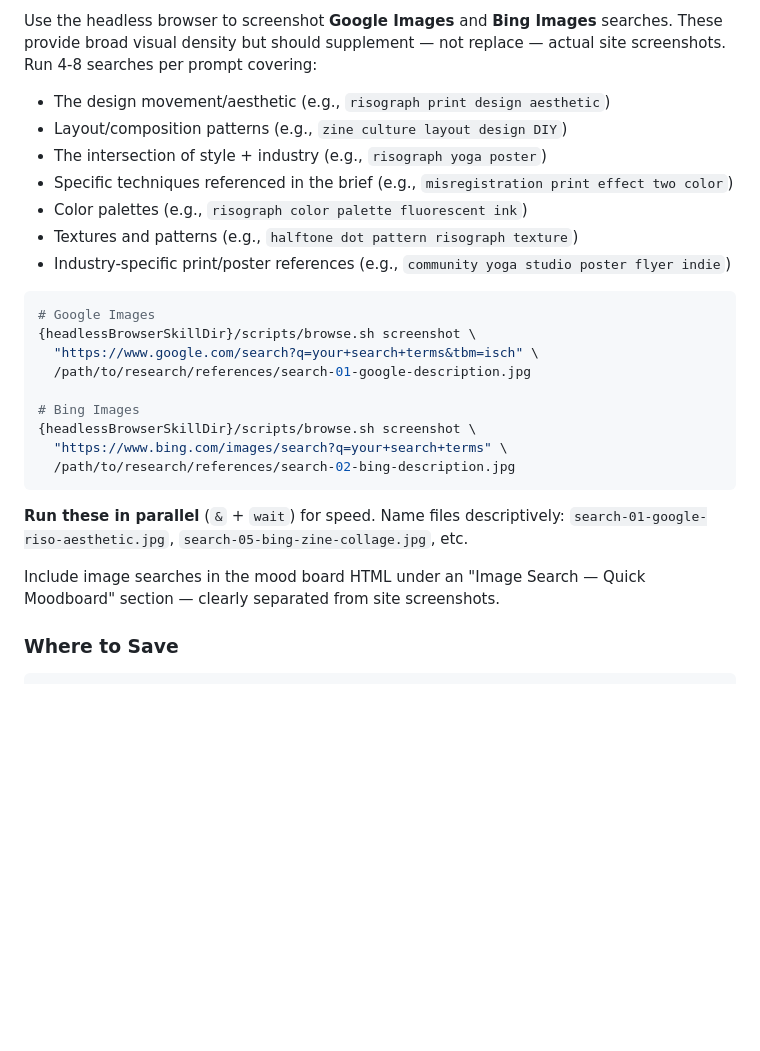
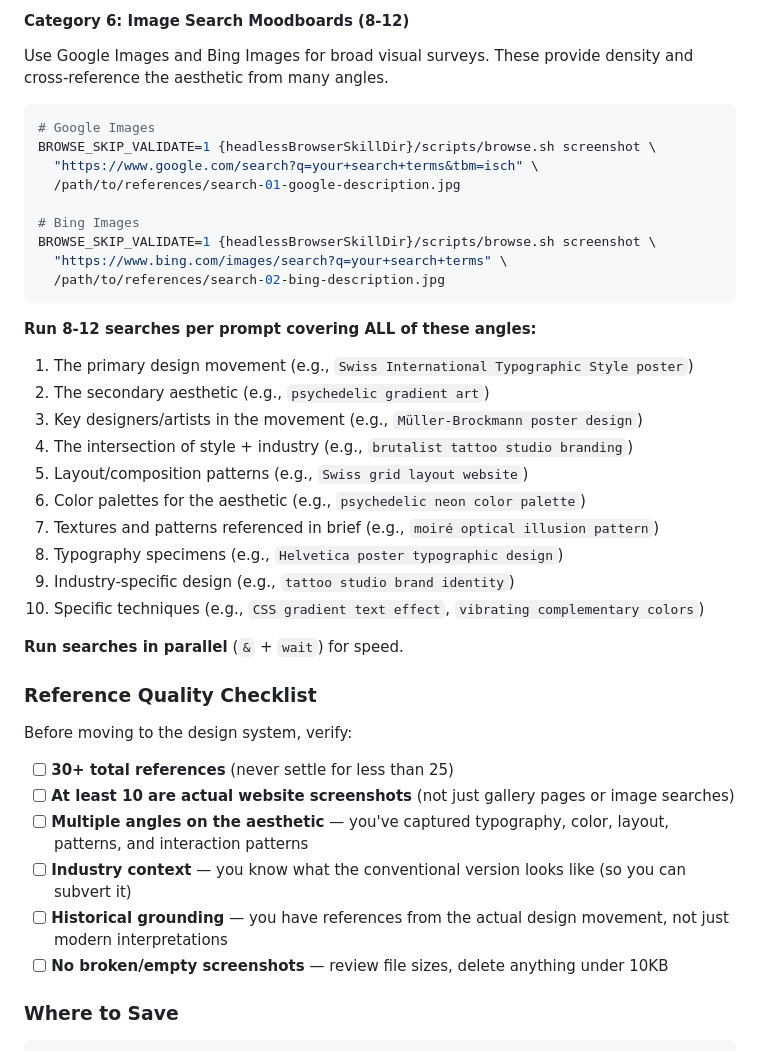
Before and after one commit to shaunandrews/agent-skills, a Markdown page: skills/design-atelier/SKILL.md, the part around one of its changes. Drawn GitHub-style; blank space fills up the shorter version.

````diff
--- a/skills/design-atelier/SKILL.md
+++ b/skills/design-atelier/SKILL.md
@@ -148,29 +252,44 @@ The headless browser can't reach every site (some block headless Chromium). When
 
-Use the headless browser to screenshot **Google Images** and **Bing Images** searches. These provide broad visual density but should supplement — not replace — actual site screenshots. Run 4-8 searches per prompt covering:
+#### Category 6: Image Search Moodboards (8-12)
 
-- The design movement/aesthetic (e.g., `risograph print design aesthetic`)
-- Layout/composition patterns (e.g., `zine culture layout design DIY`)
-- The intersection of style + industry (e.g., `risograph yoga poster`)
-- Specific techniques referenced in the brief (e.g., `misregistration print effect two color`)
-- Color palettes (e.g., `risograph color palette fluorescent ink`)
-- Textures and patterns (e.g., `halftone dot pattern risograph texture`)
-- Industry-specific print/poster references (e.g., `community yoga studio poster flyer indie`)
+Use Google Images and Bing Images for broad visual surveys. These provide density and cross-reference the aesthetic from many angles.
 
 ```bash
 # Google Images
-{headlessBrowserSkillDir}/scripts/browse.sh screenshot \
+BROWSE_SKIP_VALIDATE=1 {headlessBrowserSkillDir}/scripts/browse.sh screenshot \
   "https://www.google.com/search?q=your+search+terms&tbm=isch" \
-  /path/to/research/references/search-01-google-description.jpg
+  /path/to/references/search-01-google-description.jpg
 
 # Bing Images
-{headlessBrowserSkillDir}/scripts/browse.sh screenshot \
+BROWSE_SKIP_VALIDATE=1 {headlessBrowserSkillDir}/scripts/browse.sh screenshot \
   "https://www.bing.com/images/search?q=your+search+terms" \
-  /path/to/research/references/search-02-bing-description.jpg
+  /path/to/references/search-02-bing-description.jpg
 ```
 
-**Run these in parallel** (`&` + `wait`) for speed. Name files descriptively: `search-01-google-riso-aesthetic.jpg`, `search-05-bing-zine-collage.jpg`, etc.
+**Run 8-12 searches per prompt covering ALL of these angles:**
 
-Include image searches in the mood board HTML under an "Image Search — Quick Moodboard" section — clearly separated from site screenshots.
+1. The primary design movement (e.g., `Swiss International Typographic Style poster`)
+2. The secondary aesthetic (e.g., `psychedelic gradient art`)
+3. Key designers/artists in the movement (e.g., `Müller-Brockmann poster design`)
+4. The intersection of style + industry (e.g., `brutalist tattoo studio branding`)
+5. Layout/composition patterns (e.g., `Swiss grid layout website`)
+6. Color palettes for the aesthetic (e.g., `psychedelic neon color palette`)
+7. Textures and patterns referenced in brief (e.g., `moiré optical illusion pattern`)
+8. Typography specimens (e.g., `Helvetica poster typographic design`)
+9. Industry-specific design (e.g., `tattoo studio brand identity`)
+10. Specific techniques (e.g., `CSS gradient text effect`, `vibrating complementary colors`)
+
+**Run searches in parallel** (`&` + `wait`) for speed.
+
+### Reference Quality Checklist
+
+Before moving to the design system, verify:
+- [ ] **30+ total references** (never settle for less than 25)
+- [ ] **At least 10 are actual website screenshots** (not just gallery pages or image searches)
+- [ ] **Multiple angles on the aesthetic** — you've captured typography, color, layout, patterns, and interaction patterns
+- [ ] **Industry context** — you know what the conventional version looks like (so you can subvert it)
+- [ ] **Historical grounding** — you have references from the actual design movement, not just modern interpretations
+- [ ] **No broken/empty screenshots** — review file sizes, delete anything under 10KB
 
 ### Where to Save
 
````
Also changed, not shown: other parts of skills/design-atelier/SKILL.md (+127 -23 lines), 1 other file.
